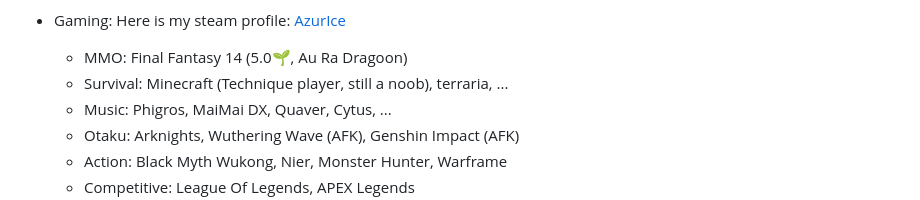
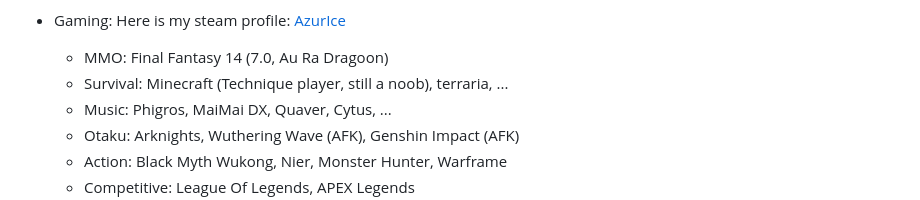
Before and after one commit to AzurIce/AzurIce, a Markdown page: README.md, the part around the change. Rendered like a GitHub page; folded sections open.

```diff
--- a/README.md
+++ b/README.md
@@ -51,7 +51,7 @@ Here are some ideas to get you started:
     - Others I like (So many...): EVA, とある科学の超電磁砲 (*A Certain Scientific Railgun*) **||** CLANNAD **||** Love Live **||** BanG Dream! **||** K-ON **||** 少女☆歌剧 Revue Starlight **||** 魔女の旅々 (*Wandering Witch: The Journey of Elaina*) **||** ぼっち・ざ・ろっく！ (*Bocchi the rock*) **||** ウマ娘 プリティーダービー (*Pretty Derby*) **||** ロクでなし魔術講師と禁忌教典 (*Akashic records of bastard magic instructor*) **||** 青春ブタ野郎, ...
 
   - Gaming: Here is my steam profile: [AzurIce](https://steamcommunity.com/id/AzurIce)
-    - MMO: Final Fantasy 14 (5.0🌱, Au Ra Dragoon)
+    - MMO: Final Fantasy 14 (7.0, Au Ra Dragoon)
     - Survival: Minecraft (Technique player, still a noob), terraria, ...
     - Music: Phigros, MaiMai DX, Quaver, Cytus, ...
     - Otaku: Arknights, Wuthering Wave (AFK), Genshin Impact (AFK)
```
